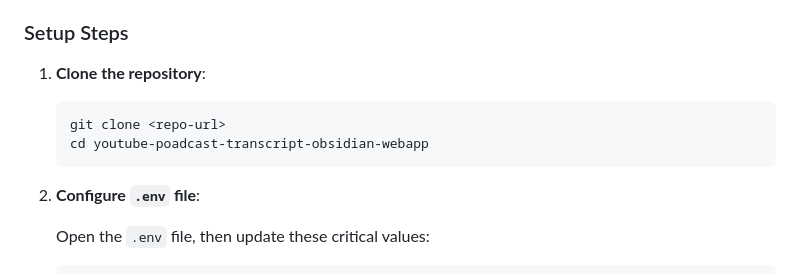
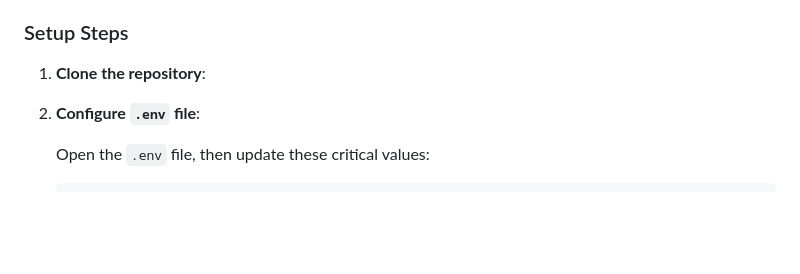
Before and after one commit to humandecoded/youtube-podcast-transcript-obsidian-webapp, a Markdown page: README.md, the part around the change. GitHub-like rendering; blank space fills up the shorter version.

````diff
--- a/README.md
+++ b/README.md
@@ -17,10 +17,7 @@ A Flask web application that automatically generates structured Markdown notes f
 ### Setup Steps
 
 1. **Clone the repository**:
-   ```bash
-   git clone <repo-url>
-   cd youtube-poadcast-transcript-obsidian-webapp
-   ```
+
 
 2. **Configure `.env` file**:
 
````
